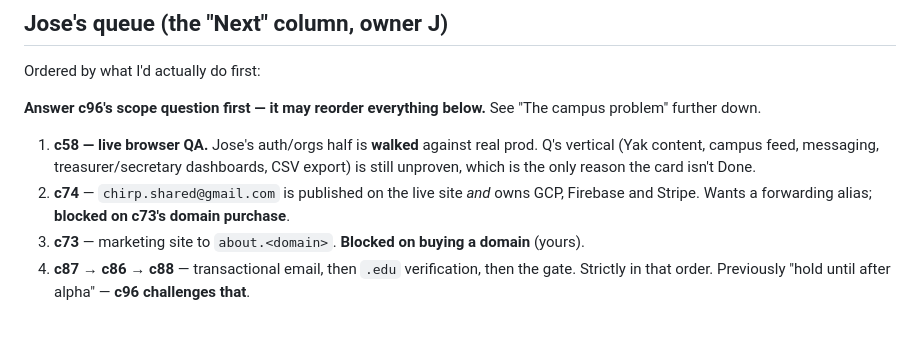
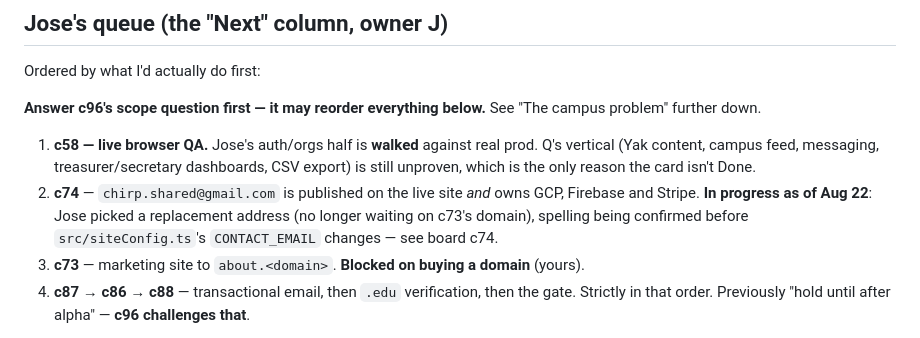
Before and after one commit to QueBrau/Chirp, a Markdown page: HANDOFF.md, the part around the change. Drawn GitHub-style.

```diff
--- a/HANDOFF.md
+++ b/HANDOFF.md
@@ -44,7 +44,9 @@ campus problem" further down.
    Q's vertical (Yak content, campus feed, messaging, treasurer/secretary dashboards,
    CSV export) is still unproven, which is the only reason the card isn't Done.
 2. **c74** — `chirp.shared@gmail.com` is published on the live site *and* owns GCP,
-   Firebase and Stripe. Wants a forwarding alias; **blocked on c73's domain purchase**.
+   Firebase and Stripe. **In progress as of Aug 22**: Jose picked a replacement
+   address (no longer waiting on c73's domain), spelling being confirmed before
+   `src/siteConfig.ts`'s `CONTACT_EMAIL` changes — see board c74.
 3. **c73** — marketing site to `about.<domain>`. **Blocked on buying a domain** (yours).
 4. **c87 → c86 → c88** — transactional email, then `.edu` verification, then the gate.
    Strictly in that order. Previously "hold until after alpha" — **c96 challenges that**.
```
Also changed, not shown: web/README.md (+7 -6 lines).
